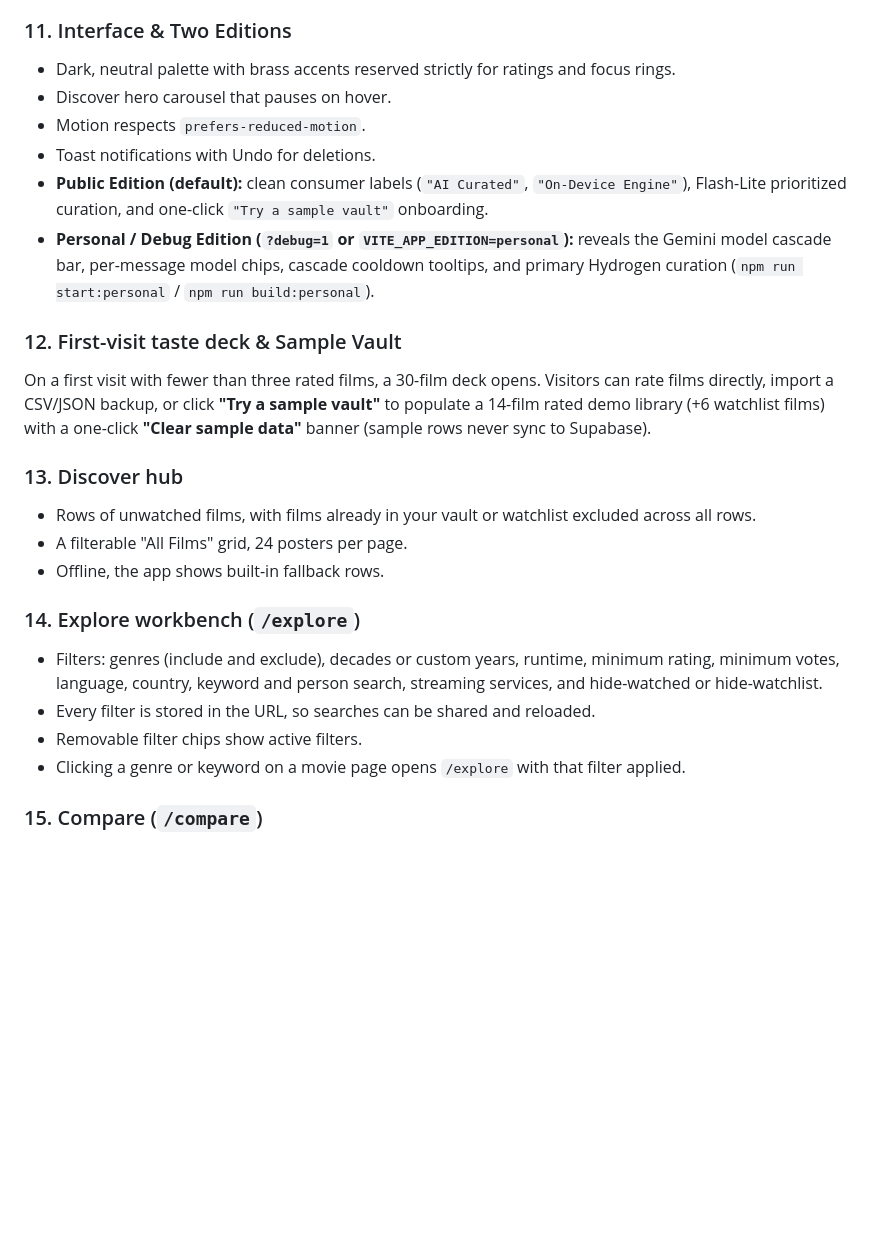
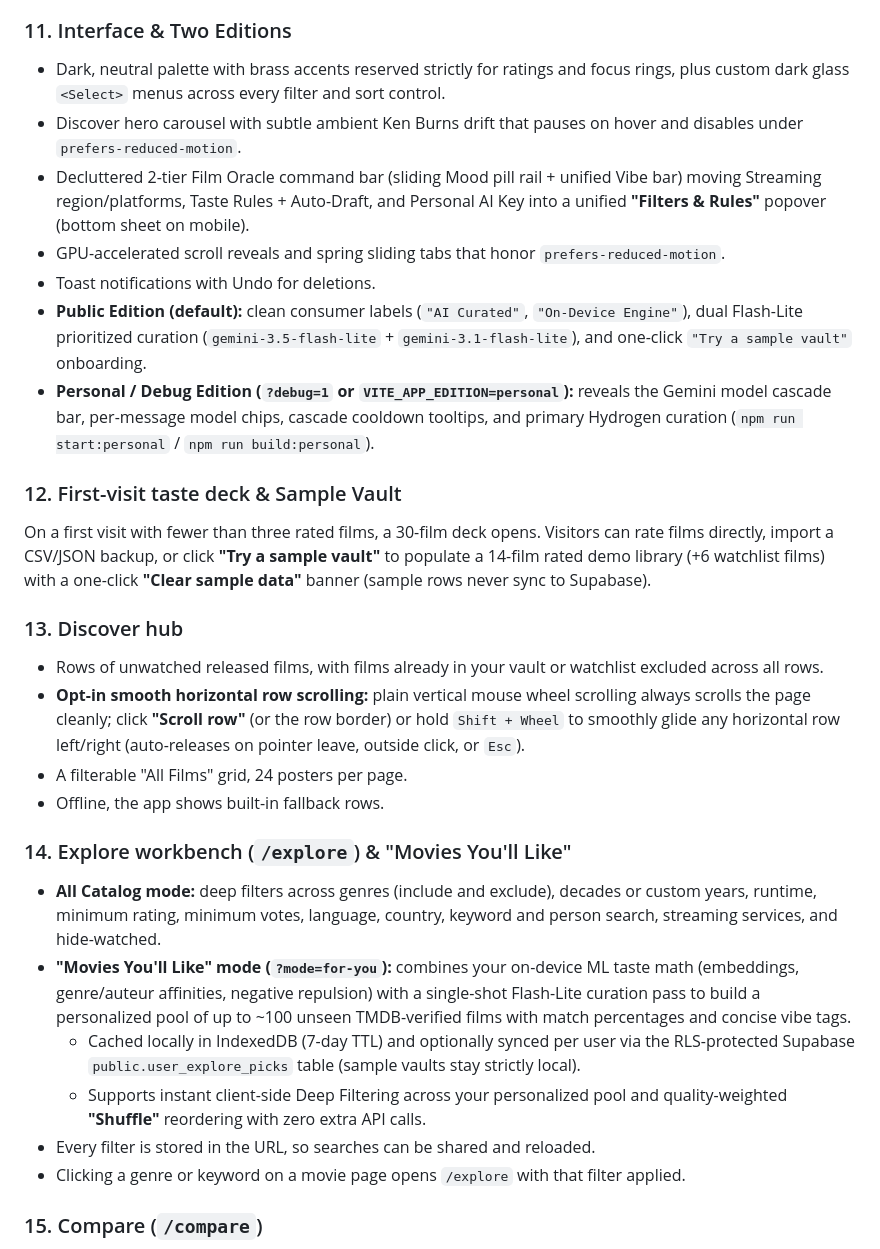
Before and after one commit to khuzaima175/React-Movie-Original, a Markdown page: README.md, the part around one of its changes. Rendered like a GitHub page; blank space fills up the shorter version.

```diff
--- a/README.md
+++ b/README.md
@@ -158,11 +158,12 @@ Click any cast member or crew credit to open their filmography in an overlay, wi
 
 ### 11. Interface & Two Editions
 
-- Dark, neutral palette with brass accents reserved strictly for ratings and focus rings.
-- Discover hero carousel that pauses on hover.
-- Motion respects `prefers-reduced-motion`.
+- Dark, neutral palette with brass accents reserved strictly for ratings and focus rings, plus custom dark glass `<Select>` menus across every filter and sort control.
+- Discover hero carousel with subtle ambient Ken Burns drift that pauses on hover and disables under `prefers-reduced-motion`.
+- Decluttered 2-tier Film Oracle command bar (sliding Mood pill rail + unified Vibe bar) moving Streaming region/platforms, Taste Rules + Auto-Draft, and Personal AI Key into a unified **"Filters & Rules"** popover (bottom sheet on mobile).
+- GPU-accelerated scroll reveals and spring sliding tabs that honor `prefers-reduced-motion`.
 - Toast notifications with Undo for deletions.
-- **Public Edition (default):** clean consumer labels (`"AI Curated"`, `"On-Device Engine"`), Flash-Lite prioritized curation, and one-click `"Try a sample vault"` onboarding.
+- **Public Edition (default):** clean consumer labels (`"AI Curated"`, `"On-Device Engine"`), dual Flash-Lite prioritized curation (`gemini-3.5-flash-lite` + `gemini-3.1-flash-lite`), and one-click `"Try a sample vault"` onboarding.
 - **Personal / Debug Edition (`?debug=1` or `VITE_APP_EDITION=personal`):** reveals the Gemini model cascade bar, per-message model chips, cascade cooldown tooltips, and primary Hydrogen curation (`npm run start:personal` / `npm run build:personal`).
 
 ### 12. First-visit taste deck & Sample Vault
@@ -171,15 +172,18 @@ On a first visit with fewer than three rated films, a 30-film deck opens. Visito
 
 ### 13. Discover hub
 
-- Rows of unwatched films, with films already in your vault or watchlist excluded across all rows.
+- Rows of unwatched released films, with films already in your vault or watchlist excluded across all rows.
+- **Opt-in smooth horizontal row scrolling:** plain vertical mouse wheel scrolling always scrolls the page cleanly; click **"Scroll row"** (or the row border) or hold `Shift + Wheel` to smoothly glide any horizontal row left/right (auto-releases on pointer leave, outside click, or `Esc`).
 - A filterable "All Films" grid, 24 posters per page.
 - Offline, the app shows built-in fallback rows.
 
-### 14. Explore workbench (`/explore`)
+### 14. Explore workbench (`/explore`) & "Movies You'll Like"
 
-- Filters: genres (include and exclude), decades or custom years, runtime, minimum rating, minimum votes, language, country, keyword and person search, streaming services, and hide-watched or hide-watchlist.
+- **All Catalog mode:** deep filters across genres (include and exclude), decades or custom years, runtime, minimum rating, minimum votes, language, country, keyword and person search, streaming services, and hide-watched.
+- **"Movies You'll Like" mode (`?mode=for-you`):** combines your on-device ML taste math (embeddings, genre/auteur affinities, negative repulsion) with a single-shot Flash-Lite curation pass to build a personalized pool of up to ~100 unseen TMDB-verified films with match percentages and concise vibe tags.
+  - Cached locally in IndexedDB (7-day TTL) and optionally synced per user via the RLS-protected Supabase `public.user_explore_picks` table (sample vaults stay strictly local).
+  - Supports instant client-side Deep Filtering across your personalized pool and quality-weighted **"Shuffle"** reordering with zero extra API calls.
 - Every filter is stored in the URL, so searches can be shared and reloaded.
-- Removable filter chips show active filters.
 - Clicking a genre or keyword on a movie page opens `/explore` with that filter applied.
 
 ### 15. Compare (`/compare`)
```
Also changed, not shown: other parts of README.md (+2 -2 lines), assets/screenshots/explore.png, assets/screenshots/oracle.png, 1 other file.
